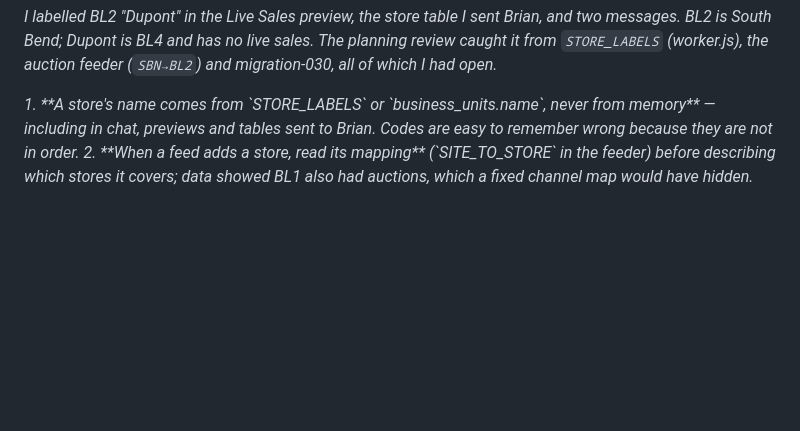
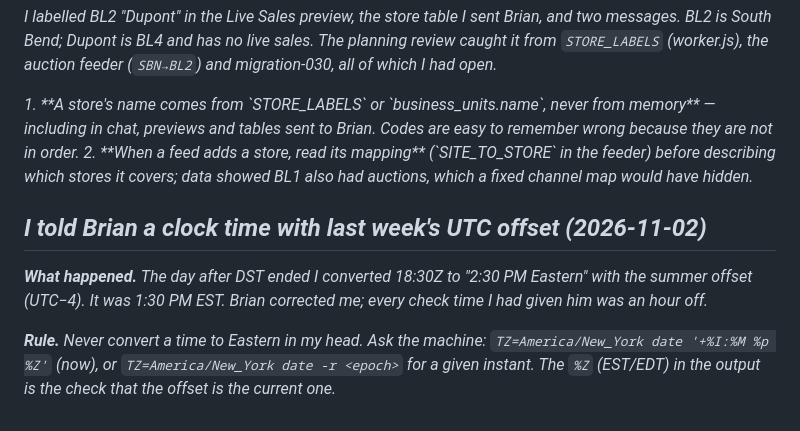
Before and after one commit to Droidan1/labor-dashboard, a Markdown page: tasks/lessons.md, the part around the change. Rendered like a GitHub page; blank space fills up the shorter version.

Commit message:
lessons: convert to Eastern with the tz database, not a remembered offset
Co-Authored-By: Claude Opus 5.5 <noreply@anthropic.com>

```diff
--- a/tasks/lessons.md
+++ b/tasks/lessons.md
@@ -3026,3 +3026,12 @@ auction feeder (`SBN→BL2`) and migration-030, all of which I had open.
 2. **When a feed adds a store, read its mapping** (`SITE_TO_STORE` in the feeder) before describing which stores it
    covers; data showed BL1 also had auctions, which a fixed channel map would have hidden.
 </rules>
+
+## I told Brian a clock time with last week's UTC offset (2026-11-02)
+
+**What happened.** The day after DST ended I converted 18:30Z to "2:30 PM Eastern" with the summer
+offset (UTC−4). It was 1:30 PM EST. Brian corrected me; every check time I had given him was an hour off.
+
+**Rule.** Never convert a time to Eastern in my head. Ask the machine:
+`TZ=America/New_York date '+%I:%M %p %Z'` (now), or `TZ=America/New_York date -r <epoch>` for a given instant.
+The `%Z` (EST/EDT) in the output is the check that the offset is the current one.
```
